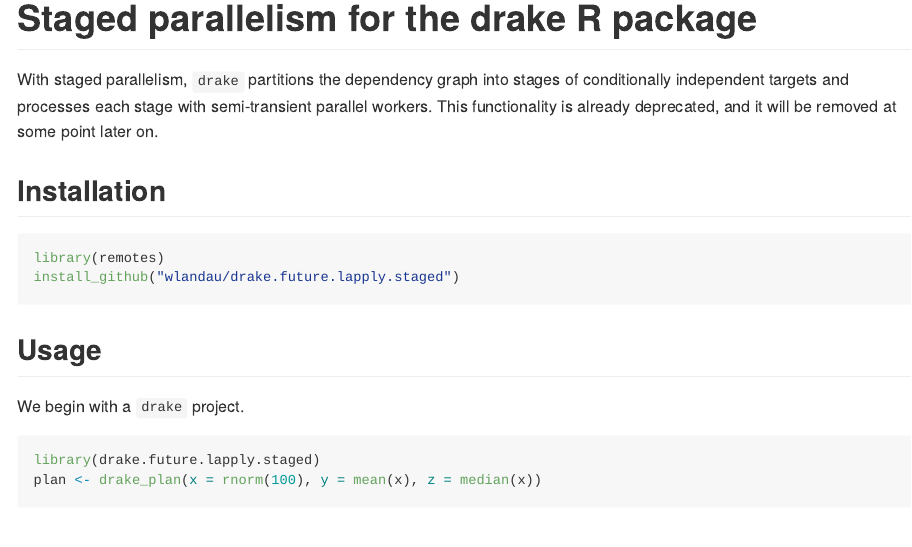
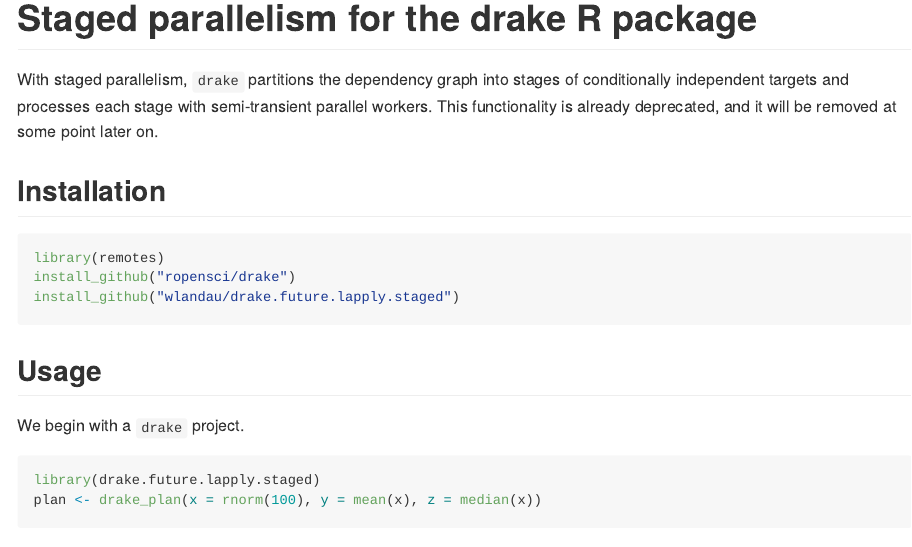
Before and after one commit to wlandau/drake.future.lapply.staged, an R Markdown document (README.Rmd): the page in a window 1100 px wide, from its top. Rendered offline with R 4.5, knitr and Pandoc, with nearby package versions; some code elsewhere in the file could not run offline; badge pictures from the web are left out.

Commit message:
Use dev drake

````diff
--- a/README.Rmd
+++ b/README.Rmd
@@ -25,6 +25,7 @@ With staged parallelism, `drake` partitions the dependency graph into stages of
 
 ```{r installstaged, eval = FALSE}
 library(remotes)
+install_github("ropensci/drake")
 install_github("wlandau/drake.future.lapply.staged")
 ```
 
````
Also changed, not shown: README.md, 1 other file.
